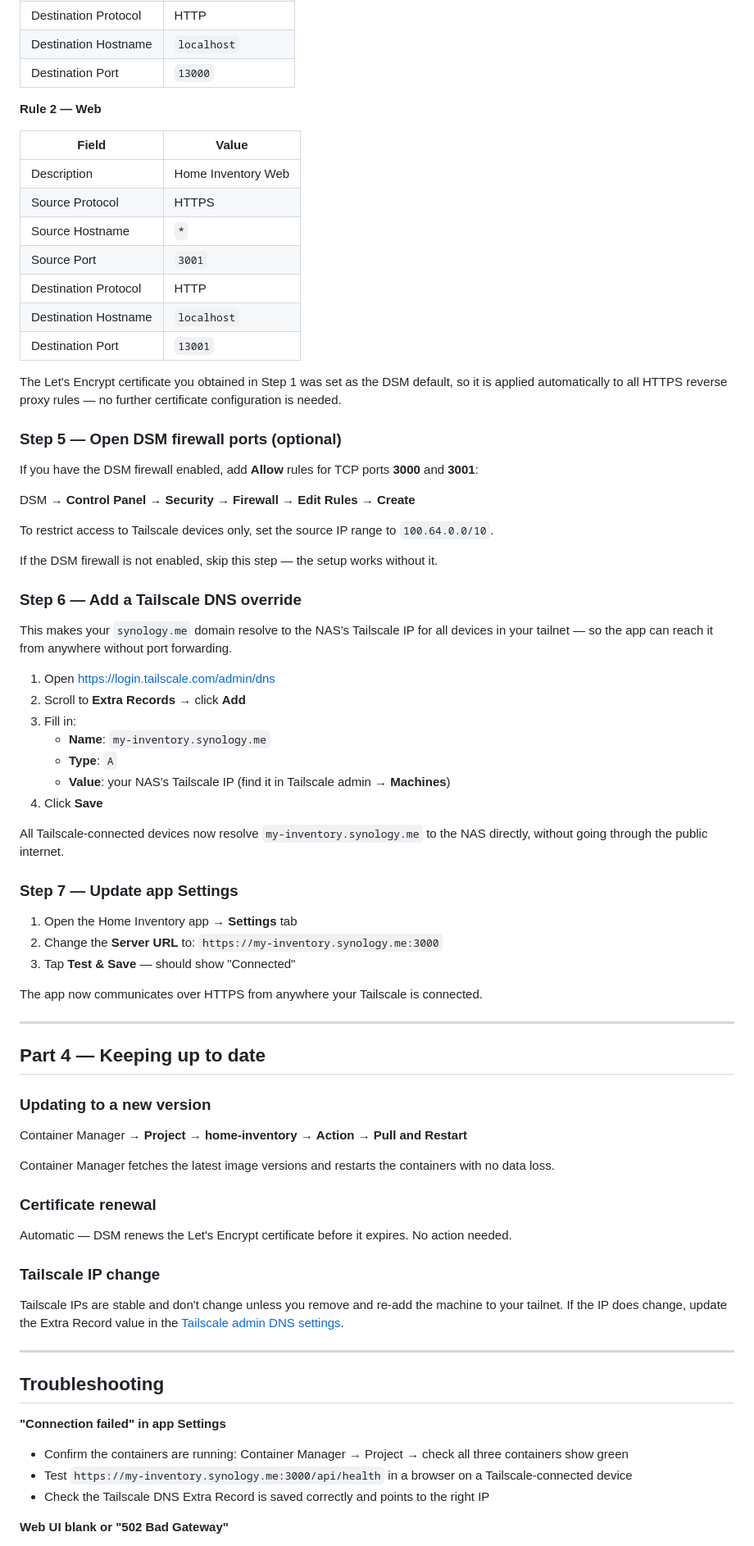
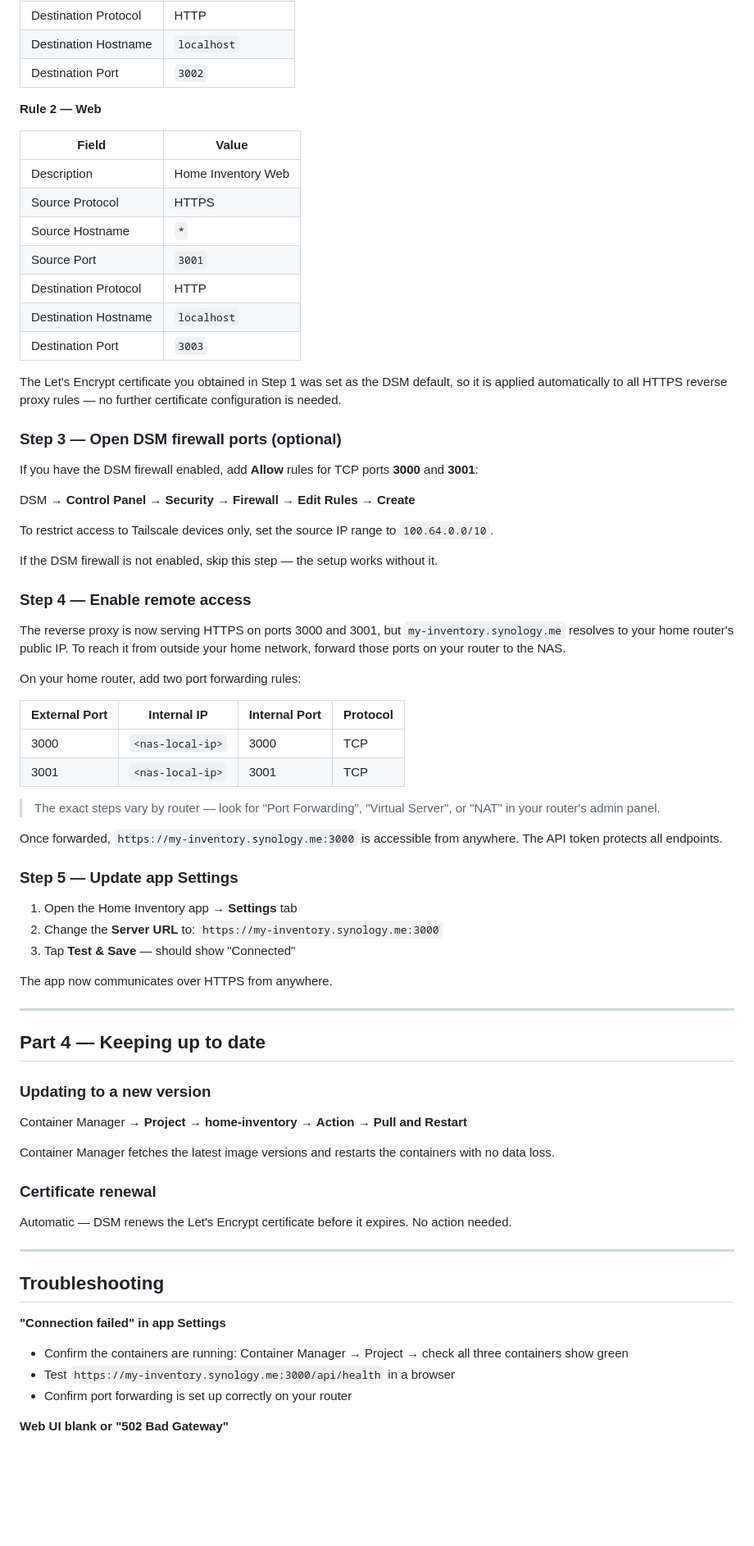
Before and after one commit to davideclark/home-inventory, a Markdown page: docs/synology-setup.md, the part around one of its changes. Shown at 82% size. Drawn GitHub-style; blank space fills up the shorter version.

```diff
--- a/docs/synology-setup.md
+++ b/docs/synology-setup.md
@@ -190,7 +175,7 @@ DSM → **Control Panel** → **Login Portal** → **Advanced** tab → **Revers
 | Source Port | `3000` |
 | Destination Protocol | HTTP |
 | Destination Hostname | `localhost` |
-| Destination Port | `13000` |
+| Destination Port | `3002` |
 
 **Rule 2 — Web**
 
@@ -202,11 +187,11 @@ DSM → **Control Panel** → **Login Portal** → **Advanced** tab → **Revers
 | Source Port | `3001` |
 | Destination Protocol | HTTP |
 | Destination Hostname | `localhost` |
-| Destination Port | `13001` |
+| Destination Port | `3003` |
 
 The Let's Encrypt certificate you obtained in Step 1 was set as the DSM default, so it is applied automatically to all HTTPS reverse proxy rules — no further certificate configuration is needed.
 
-### Step 5 — Open DSM firewall ports (optional)
+### Step 3 — Open DSM firewall ports (optional)
 
 If you have the DSM firewall enabled, add **Allow** rules for TCP ports **3000** and **3001**:
 
@@ -216,27 +201,28 @@ To restrict access to Tailscale devices only, set the source IP range to `100.64
 
 If the DSM firewall is not enabled, skip this step — the setup works without it.
 
-### Step 6 — Add a Tailscale DNS override
+### Step 4 — Enable remote access
 
-This makes your `synology.me` domain resolve to the NAS's Tailscale IP for all devices in your tailnet — so the app can reach it from anywhere without port forwarding.
+The reverse proxy is now serving HTTPS on ports 3000 and 3001, but `my-inventory.synology.me` resolves to your home router's public IP. To reach it from outside your home network, forward those ports on your router to the NAS.
 
-1. Open [https://login.tailscale.com/admin/dns](https://login.tailscale.com/admin/dns)
-2. Scroll to **Extra Records** → click **Add**
-3. Fill in:
-   - **Name**: `my-inventory.synology.me`
-   - **Type**: `A`
-   - **Value**: your NAS's Tailscale IP (find it in Tailscale admin → **Machines**)
-4. Click **Save**
+On your home router, add two port forwarding rules:
 
-All Tailscale-connected devices now resolve `my-inventory.synology.me` to the NAS directly, without going through the public internet.
+| External Port | Internal IP | Internal Port | Protocol |
+|---|---|---|---|
+| 3000 | `<nas-local-ip>` | 3000 | TCP |
+| 3001 | `<nas-local-ip>` | 3001 | TCP |
 
-### Step 7 — Update app Settings
+> The exact steps vary by router — look for "Port Forwarding", "Virtual Server", or "NAT" in your router's admin panel.
+
+Once forwarded, `https://my-inventory.synology.me:3000` is accessible from anywhere. The API token protects all endpoints.
+
+### Step 5 — Update app Settings
 
 1. Open the Home Inventory app → **Settings** tab
 2. Change the **Server URL** to: `https://my-inventory.synology.me:3000`
 3. Tap **Test & Save** — should show "Connected"
 
-The app now communicates over HTTPS from anywhere your Tailscale is connected.
+The app now communicates over HTTPS from anywhere.
 
 ---
 
@@ -252,17 +238,13 @@ Container Manager fetches the latest image versions and restarts the containers
 
 Automatic — DSM renews the Let's Encrypt certificate before it expires. No action needed.
 
-### Tailscale IP change
-
-Tailscale IPs are stable and don't change unless you remove and re-add the machine to your tailnet. If the IP does change, update the Extra Record value in the [Tailscale admin DNS settings](https://login.tailscale.com/admin/dns).
-
 ---
 
 ## Troubleshooting
 
 **"Connection failed" in app Settings**
 - Confirm the containers are running: Container Manager → Project → check all three containers show green
-- Test `https://my-inventory.synology.me:3000/api/health` in a browser on a Tailscale-connected device
-- Check the Tailscale DNS Extra Record is saved correctly and points to the right IP
+- Test `https://my-inventory.synology.me:3000/api/health` in a browser
+- Confirm port forwarding is set up correctly on your router
 
 **Web UI blank or "502 Bad Gateway"**
```
Also changed, not shown: other parts of docs/synology-setup.md (+18 -34 lines).
